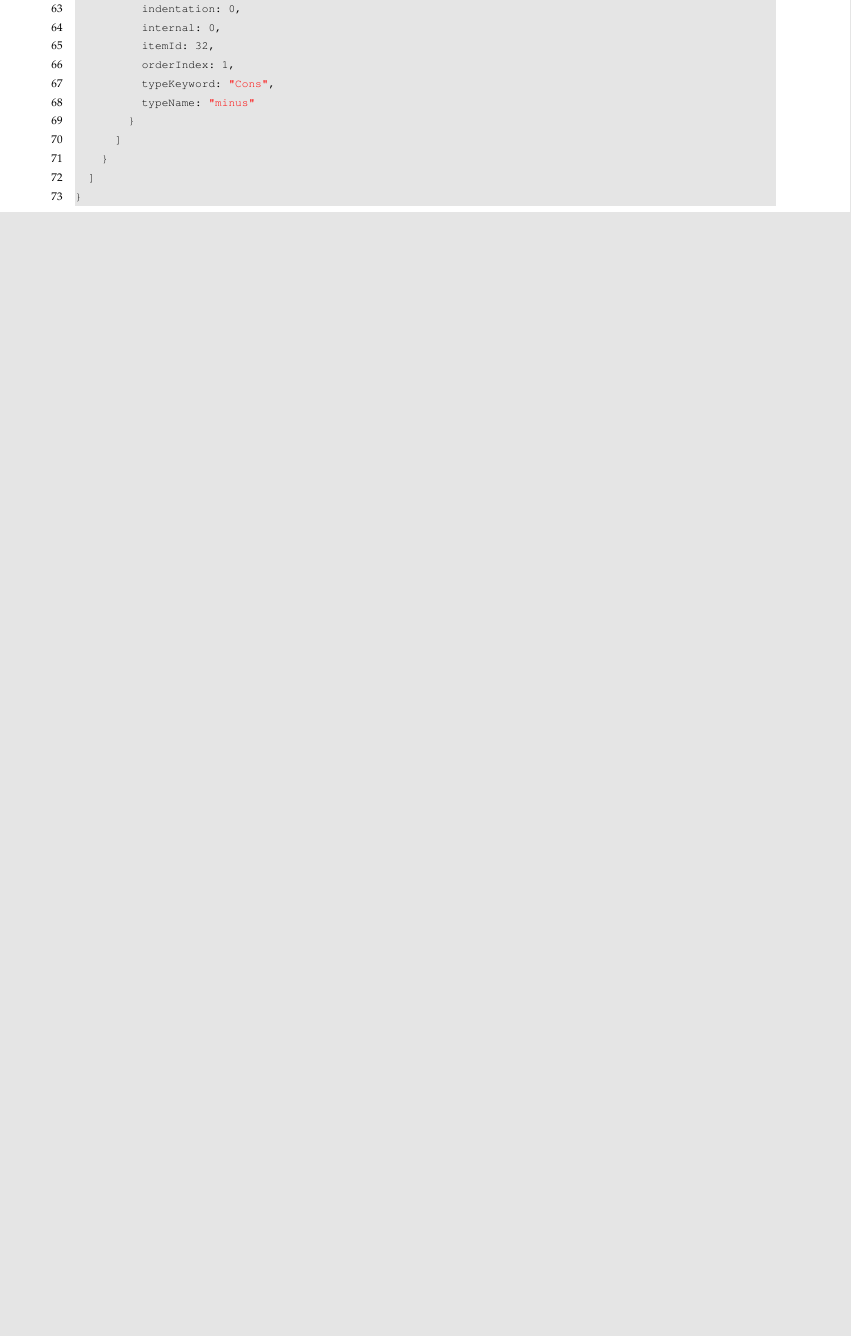
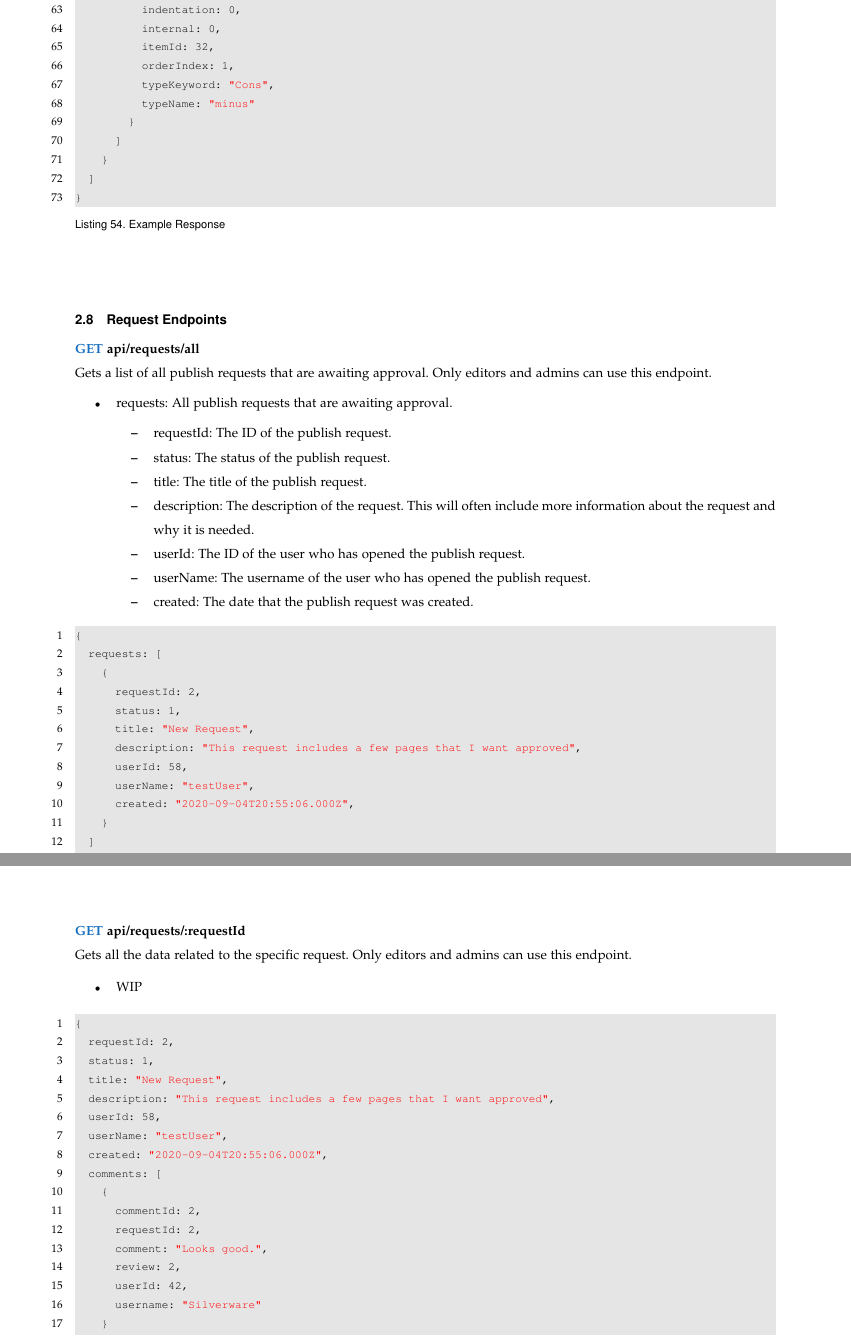
Before and after one commit to osu-cass/eec-walkthrough-react, a LaTeX paper (specifications/LaTex/main.tex): part of page 32 of 32 before the commit and two parts of pages 32 and 33 of 34 after it, the two joined at a grey line, cut so that both start at the same text, the shorter picture padded with empty space. Compiled offline with pdfLaTeX.

Commit message:
Add some request endpoints to API specification

```diff
--- a/specifications/LaTex/main.tex
+++ b/specifications/LaTex/main.tex
@@ -1444,3 +1444,65 @@ Returns a report of all of the published content within the date range. Only edi
 \\~\\
 
 
+\subsection{Request Endpoints}
+
+
+\noindent
+\textbf{\textcolor{RoyalBlue}{GET} api/requests/all} \\
+Gets a list of all publish requests that are awaiting approval. Only editors and admins can use this endpoint.
+\begin{itemize}
+    \item requests: All publish requests that are awaiting approval.
+    \begin{itemize}
+        \item requestId: The ID of the publish request.
+        \item status: The status of the publish request.
+        \item title: The title of the publish request.
+        \item description: The description of the request. This will often include more information about the request and why it is needed.
+        \item userId: The ID of the user who has opened the publish request.
+        \item userName: The username of the user who has opened the publish request.
+        \item created: The date that the publish request was created.
+    \end{itemize}
+\end{itemize}
+\begin{lstlisting}[caption=Example Response]
+{
+  requests: [
+    {
+      requestId: 2,
+      status: 1,
+      title: "New Request",
+      description: "This request includes a few pages that I want approved",
+      userId: 58,
+      userName: "testUser",
+      created: "2020-09-04T20:55:06.000Z",
+    }
+  ]
+}
+\end{lstlisting}
+\\~\\
+
+
+\noindent
+\textbf{\textcolor{RoyalBlue}{GET} api/requests/:requestId} \\
+Gets all the data related to the specific request. Only editors and admins can use this endpoint.
+\begin{itemize}
+  \item WIP
+\end{itemize}
+\begin{lstlisting}[caption=Example Response]
+{
+  requestId: 2,
+  status: 1,
+  title: "New Request",
+  description: "This request includes a few pages that I want approved",
+  userId: 58,
+  userName: "testUser",
+  created: "2020-09-04T20:55:06.000Z",
+  comments: [
+    {
+      commentId: 2,
+      requestId: 2,
+      comment: "Looks good.",
+      review: 2,
+      userId: 42,
+      username: "Silverware"
+    }
+  ],
+  objects: [
```
Also changed, not shown: specifications/EEC_API.pdf, specifications/LaTex/main.tex (23 more changed lines), 1 other file.
